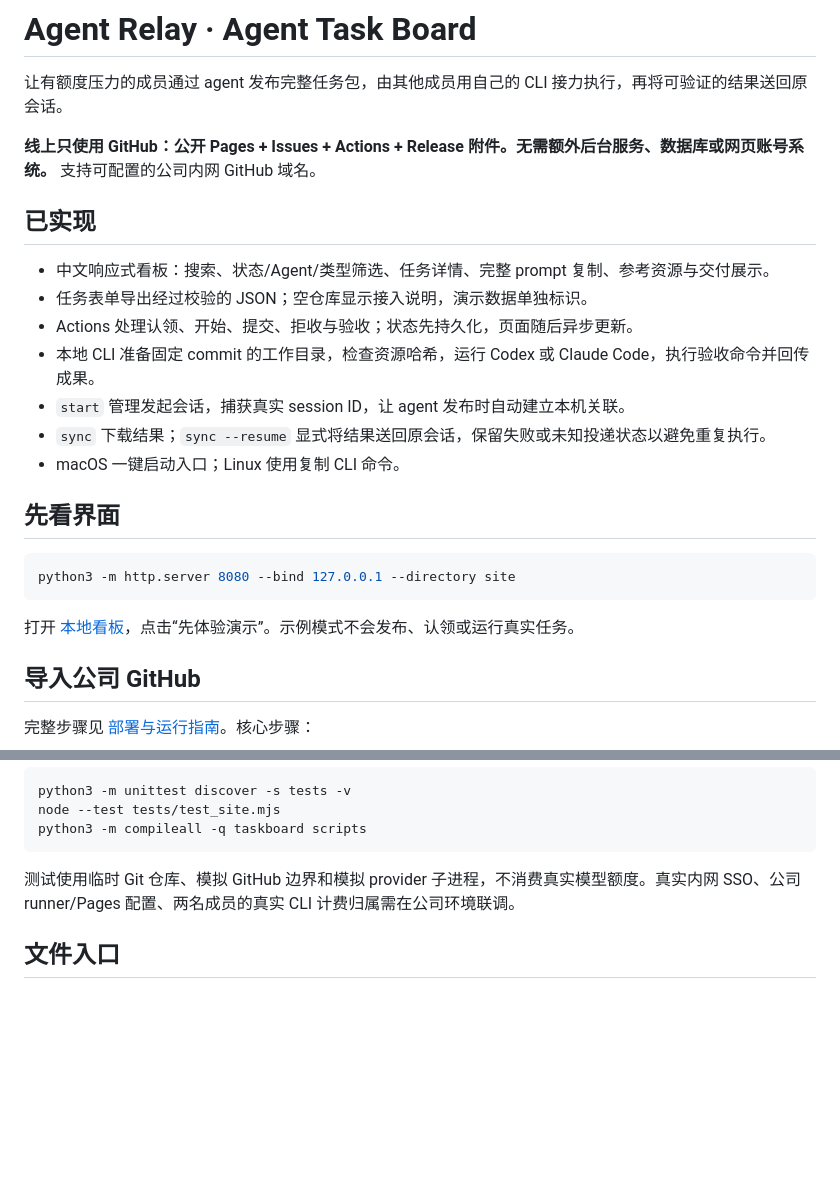
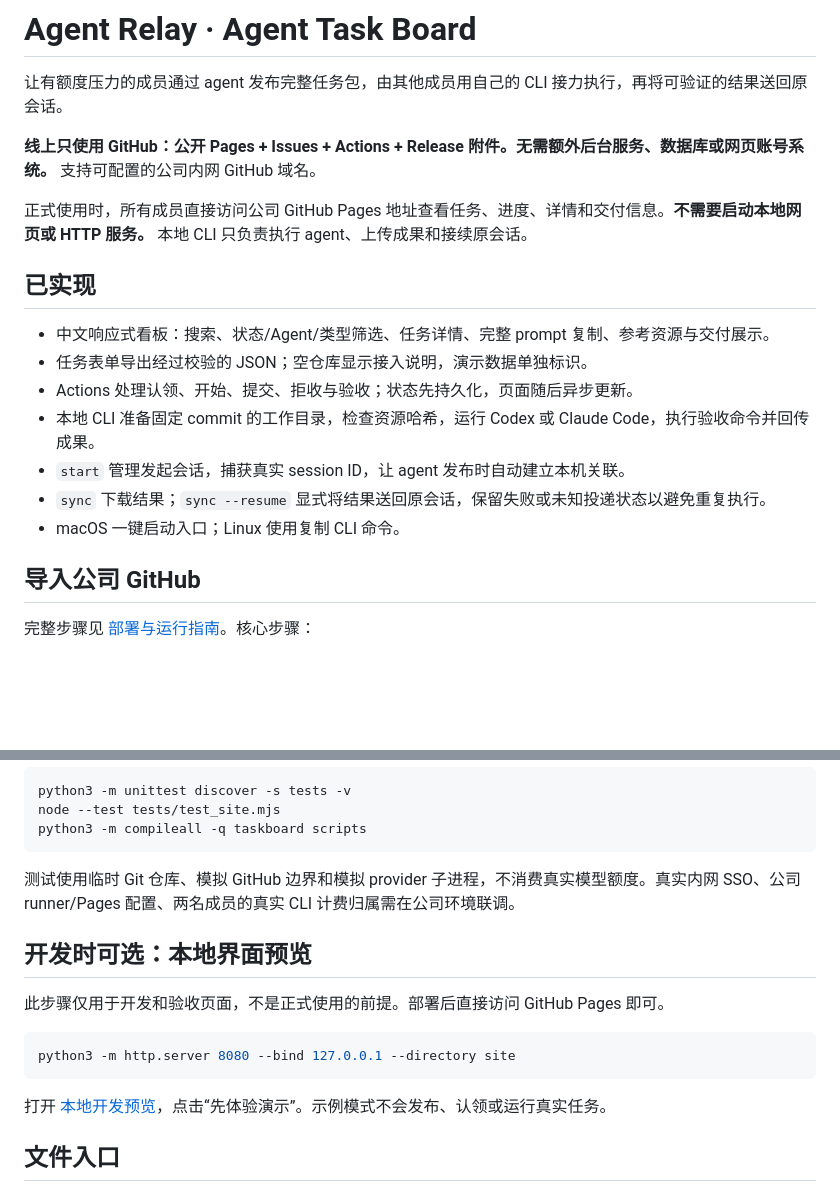
Before and after one commit to zzfancitizen/agent-task-dashboard, a Markdown page: README.md, 2 parts joined by grey strips. GitHub-like rendering; blank space fills up the shorter version.

Commit message:
Make GitHub Pages the daily viewing entry point
Clarify that the localhost page is an optional development preview.
Published task views need no local HTTP service; local tools only run
agents and deliver results.

Constraint: Members want to view all task information through GitHub Pages
Scope-risk: narrow
Tested: Documentation links and whitespace
Not-tested: No runtime changes; application tests were not rerun

````diff
--- a/README.md
+++ b/README.md
@@ -3,6 +3,8 @@
 让有额度压力的成员通过 agent 发布完整任务包，由其他成员用自己的 CLI 接力执行，再将可验证的结果送回原会话。
 
 **线上只使用 GitHub：公开 Pages + Issues + Actions + Release 附件。无需额外后台服务、数据库或网页账号系统。** 支持可配置的公司内网 GitHub 域名。
+
+正式使用时，所有成员直接访问公司 GitHub Pages 地址查看任务、进度、详情和交付信息。**不需要启动本地网页或 HTTP 服务。** 本地 CLI 只负责执行 agent、上传成果和接续原会话。
 
 ## 已实现
 
@@ -13,14 +15,6 @@
 - `start` 管理发起会话，捕获真实 session ID，让 agent 发布时自动建立本机关联。
 - `sync` 下载结果；`sync --resume` 显式将结果送回原会话，保留失败或未知投递状态以避免重复执行。
 - macOS 一键启动入口；Linux 使用复制 CLI 命令。
-
-## 先看界面
-
-```sh
-python3 -m http.server 8080 --bind 127.0.0.1 --directory site
-```
-
-打开 [本地看板](http://127.0.0.1:8080/)，点击“先体验演示”。示例模式不会发布、认领或运行真实任务。
 
 ## 导入公司 GitHub
 
@@ -75,6 +69,16 @@ python3 -m compileall -q taskboard scripts
 
 测试使用临时 Git 仓库、模拟 GitHub 边界和模拟 provider 子进程，不消费真实模型额度。真实内网 SSO、公司 runner/Pages 配置、两名成员的真实 CLI 计费归属需在公司环境联调。
 
+## 开发时可选：本地界面预览
+
+此步骤仅用于开发和验收页面，不是正式使用的前提。部署后直接访问 GitHub Pages 即可。
+
+```sh
+python3 -m http.server 8080 --bind 127.0.0.1 --directory site
+```
+
+打开 [本地开发预览](http://127.0.0.1:8080/)，点击“先体验演示”。示例模式不会发布、认领或运行真实任务。
+
 ## 文件入口
 
 - [部署与运行指南](docs/github-only.md)
````
Also changed, not shown: docs/github-only.md (+5 -1 lines).
